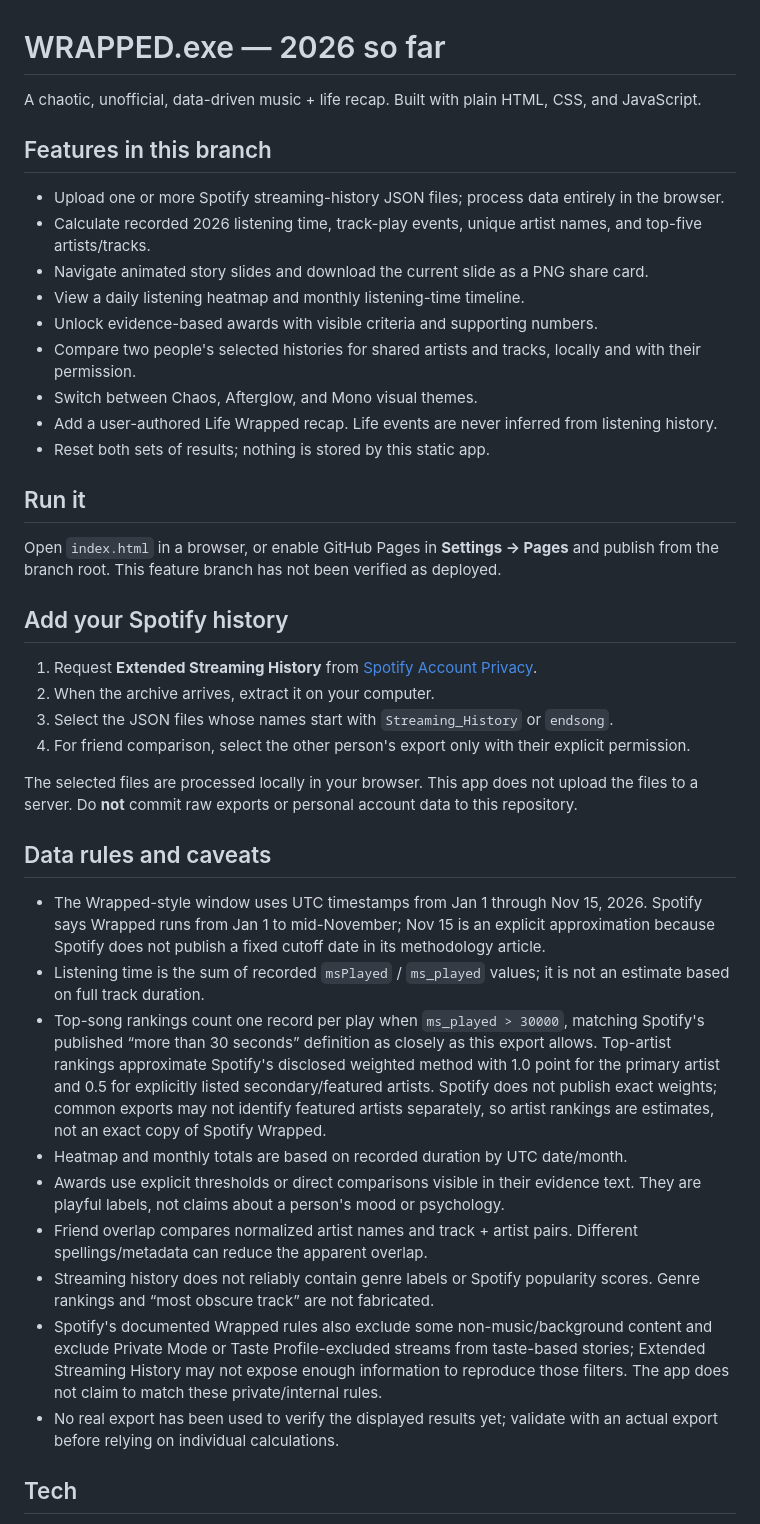
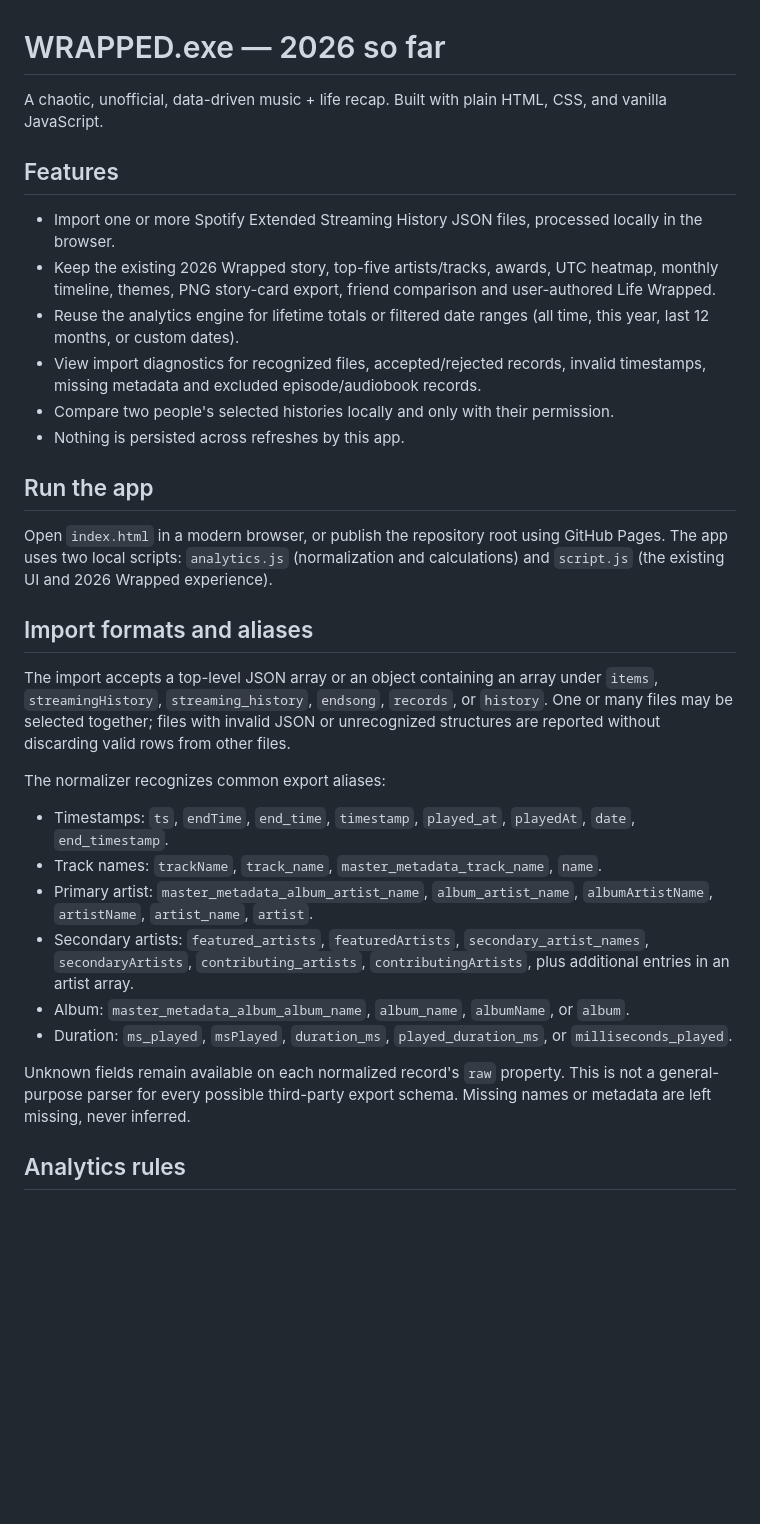
Before and after one commit to vaishnavi-kalmegh/wrapped-2026, a Markdown page: README.md, the part around one of its changes. Rendered like a GitHub page; blank space fills up the shorter version.

Commit message:
Document lifetime analytics, privacy and tests

```diff
--- a/README.md
+++ b/README.md
@@ -1,43 +1,34 @@
 # WRAPPED.exe — 2026 so far
 
-A chaotic, unofficial, data-driven music + life recap. Built with plain HTML, CSS, and JavaScript.
+A chaotic, unofficial, data-driven music + life recap. Built with plain HTML, CSS, and vanilla JavaScript.
 
-## Features in this branch
+## Features
 
-- Upload one or more Spotify streaming-history JSON files; process data entirely in the browser.
-- Calculate recorded 2026 listening time, track-play events, unique artist names, and top-five artists/tracks.
-- Navigate animated story slides and download the current slide as a PNG share card.
-- View a daily listening heatmap and monthly listening-time timeline.
-- Unlock evidence-based awards with visible criteria and supporting numbers.
-- Compare two people's selected histories for shared artists and tracks, locally and with their permission.
-- Switch between Chaos, Afterglow, and Mono visual themes.
-- Add a user-authored Life Wrapped recap. Life events are never inferred from listening history.
-- Reset both sets of results; nothing is stored by this static app.
+- Import one or more Spotify Extended Streaming History JSON files, processed locally in the browser.
+- Keep the existing 2026 Wrapped story, top-five artists/tracks, awards, UTC heatmap, monthly timeline, themes, PNG story-card export, friend comparison and user-authored Life Wrapped.
+- Reuse the analytics engine for lifetime totals or filtered date ranges (all time, this year, last 12 months, or custom dates).
+- View import diagnostics for recognized files, accepted/rejected records, invalid timestamps, missing metadata and excluded episode/audiobook records.
+- Compare two people's selected histories locally and only with their permission.
+- Nothing is persisted across refreshes by this app.
 
-## Run it
+## Run the app
 
-Open `index.html` in a browser, or enable GitHub Pages in **Settings → Pages** and publish from the branch root. This feature branch has not been verified as deployed.
+Open `index.html` in a modern browser, or publish the repository root using GitHub Pages. The app uses two local scripts: `analytics.js` (normalization and calculations) and `script.js` (the existing UI and 2026 Wrapped experience).
 
-## Add your Spotify history
+## Import formats and aliases
 
-1. Request **Extended Streaming History** from [Spotify Account Privacy](https://www.spotify.com/account/privacy/).
-2. When the archive arrives, extract it on your computer.
-3. Select the JSON files whose names start with `Streaming_History` or `endsong`.
-4. For friend comparison, select the other person's export only with their explicit permission.
+The import accepts a top-level JSON array or an object containing an array under `items`, `streamingHistory`, `streaming_history`, `endsong`, `records`, or `history`. One or many files may be selected together; files with invalid JSON or unrecognized structures are reported without discarding valid rows from other files.
 
-The selected files are processed locally in your browser. This app does not upload the files to a server. Do **not** commit raw exports or personal account data to this repository.
+The normalizer recognizes common export aliases:
 
-## Data rules and caveats
+- Timestamps: `ts`, `endTime`, `end_time`, `timestamp`, `played_at`, `playedAt`, `date`, `end_timestamp`.
+- Track names: `trackName`, `track_name`, `master_metadata_track_name`, `name`.
+- Primary artist: `master_metadata_album_artist_name`, `album_artist_name`, `albumArtistName`, `artistName`, `artist_name`, `artist`.
+- Secondary artists: `featured_artists`, `featuredArtists`, `secondary_artist_names`, `secondaryArtists`, `contributing_artists`, `contributingArtists`, plus additional entries in an artist array.
+- Album: `master_metadata_album_album_name`, `album_name`, `albumName`, or `album`.
+- Duration: `ms_played`, `msPlayed`, `duration_ms`, `played_duration_ms`, or `milliseconds_played`.
 
-- The Wrapped-style window uses UTC timestamps from Jan 1 through Nov 15, 2026. Spotify says Wrapped runs from Jan 1 to mid-November; Nov 15 is an explicit approximation because Spotify does not publish a fixed cutoff date in its methodology article.
-- Listening time is the sum of recorded `msPlayed` / `ms_played` values; it is not an estimate based on full track duration.
-- Top-song rankings count one record per play when `ms_played > 30000`, matching Spotify's published “more than 30 seconds” definition as closely as this export allows. Top-artist rankings approximate Spotify's disclosed weighted method with 1.0 point for the primary artist and 0.5 for explicitly listed secondary/featured artists. Spotify does not publish exact weights; common exports may not identify featured artists separately, so artist rankings are estimates, not an exact copy of Spotify Wrapped.
-- Heatmap and monthly totals are based on recorded duration by UTC date/month.
-- Awards use explicit thresholds or direct comparisons visible in their evidence text. They are playful labels, not claims about a person's mood or psychology.
-- Friend overlap compares normalized artist names and track + artist pairs. Different spellings/metadata can reduce the apparent overlap.
-- Streaming history does not reliably contain genre labels or Spotify popularity scores. Genre rankings and “most obscure track” are not fabricated.
-- Spotify's documented Wrapped rules also exclude some non-music/background content and exclude Private Mode or Taste Profile-excluded streams from taste-based stories; Extended Streaming History may not expose enough information to reproduce those filters. The app does not claim to match these private/internal rules.
-- No real export has been used to verify the displayed results yet; validate with an actual export before relying on individual calculations.
+Unknown fields remain available on each normalized record's `raw` property. This is not a general-purpose parser for every possible third-party export schema. Missing names or metadata are left missing, never inferred.
 
-## Tech
+## Analytics rules
 
```
Also changed, not shown: other parts of README.md (+34 -2 lines).
